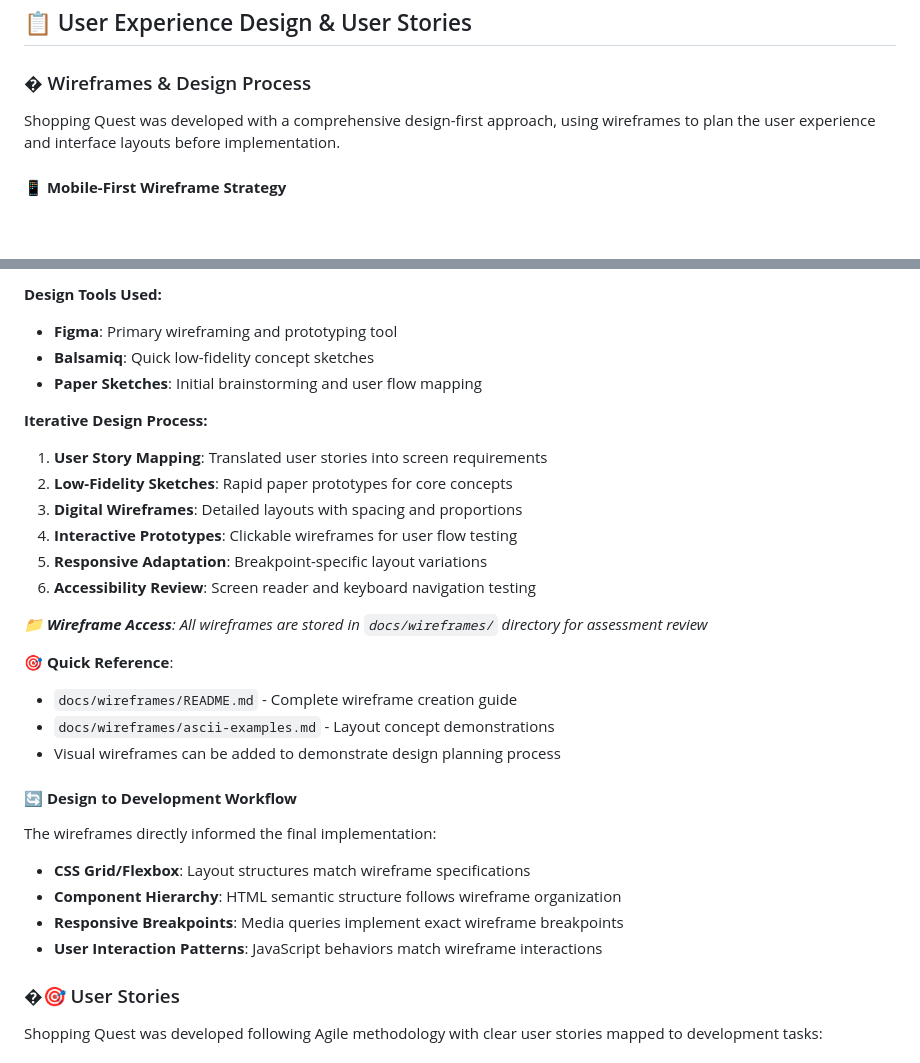
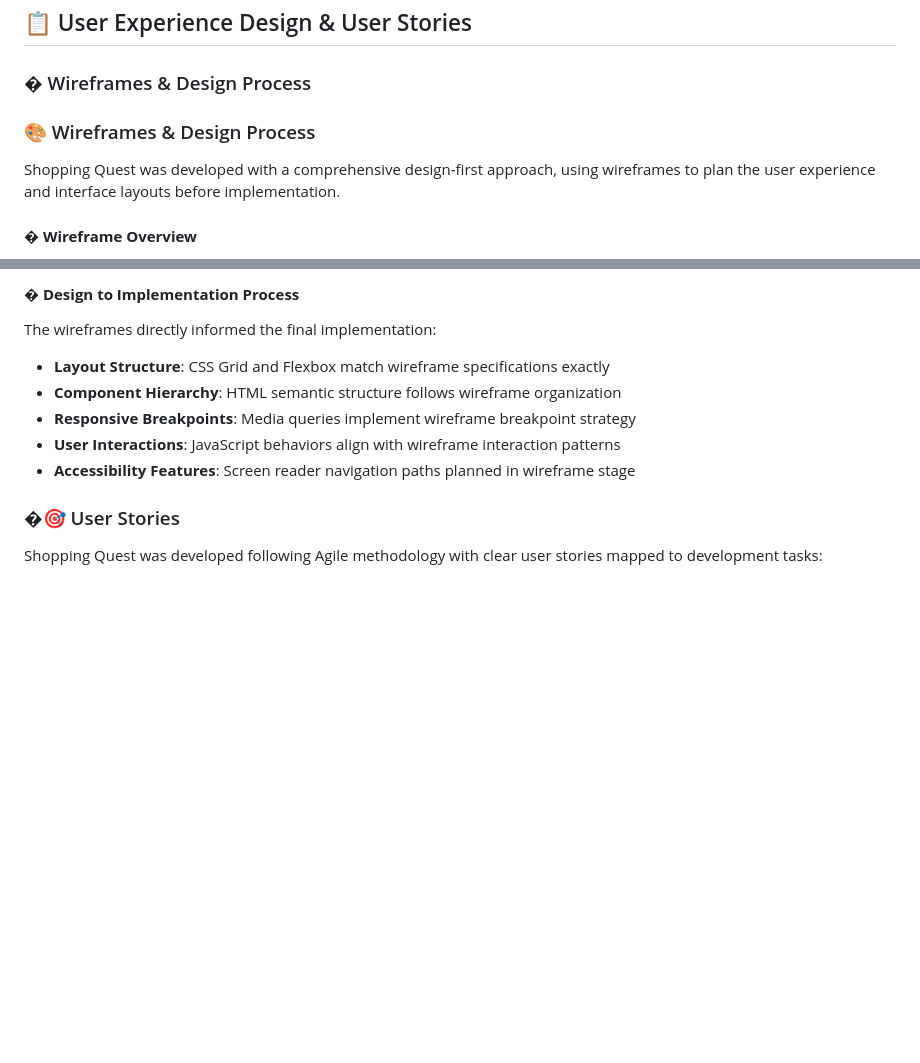
Before and after one commit to DavidShergold/capstone-shopping-quest, a Markdown page: README.md, 2 parts joined by grey strips. Drawn GitHub-style; blank space fills up the shorter version.

```diff
--- a/README.md
+++ b/README.md
@@ -368,7 +368,9 @@ heroku run python manage.py createsuperuser
 
 ### � Wireframes & Design Process
 
+### 🎨 Wireframes & Design Process
+
 Shopping Quest was developed with a comprehensive design-first approach, using wireframes to plan the user experience and interface layouts before implementation.
 
-#### **📱 Mobile-First Wireframe Strategy**
+#### **� Wireframe Overview**
 
@@ -445,30 +423,11 @@ Following mobile-first design principles, wireframes were created to ensure opti
-**Design Tools Used:**
-- **Figma**: Primary wireframing and prototyping tool
-- **Balsamiq**: Quick low-fidelity concept sketches
-- **Paper Sketches**: Initial brainstorming and user flow mapping
-
-**Iterative Design Process:**
-1. **User Story Mapping**: Translated user stories into screen requirements
-2. **Low-Fidelity Sketches**: Rapid paper prototypes for core concepts
-3. **Digital Wireframes**: Detailed layouts with spacing and proportions
-4. **Interactive Prototypes**: Clickable wireframes for user flow testing
-5. **Responsive Adaptation**: Breakpoint-specific layout variations
-6. **Accessibility Review**: Screen reader and keyboard navigation testing
-
-*📁 **Wireframe Access**: All wireframes are stored in `docs/wireframes/` directory for assessment review*
-
-**🎯 Quick Reference**:
-- `docs/wireframes/README.md` - Complete wireframe creation guide
-- `docs/wireframes/ascii-examples.md` - Layout concept demonstrations
-- Visual wireframes can be added to demonstrate design planning process
-
-#### **🔄 Design to Development Workflow**
+#### **�️ Design to Implementation Process**
 
 The wireframes directly informed the final implementation:
-- **CSS Grid/Flexbox**: Layout structures match wireframe specifications
+- **Layout Structure**: CSS Grid and Flexbox match wireframe specifications exactly
 - **Component Hierarchy**: HTML semantic structure follows wireframe organization
-- **Responsive Breakpoints**: Media queries implement exact wireframe breakpoints
-- **User Interaction Patterns**: JavaScript behaviors match wireframe interactions
+- **Responsive Breakpoints**: Media queries implement wireframe breakpoint strategy
+- **User Interactions**: JavaScript behaviors align with wireframe interaction patterns
+- **Accessibility Features**: Screen reader navigation paths planned in wireframe stage
 
 ### �🎯 User Stories
 
```
Also changed, not shown: other parts of README.md (+33 -57 lines), docs/WIREFRAME_SETUP.md (added, +34 -0 lines).
